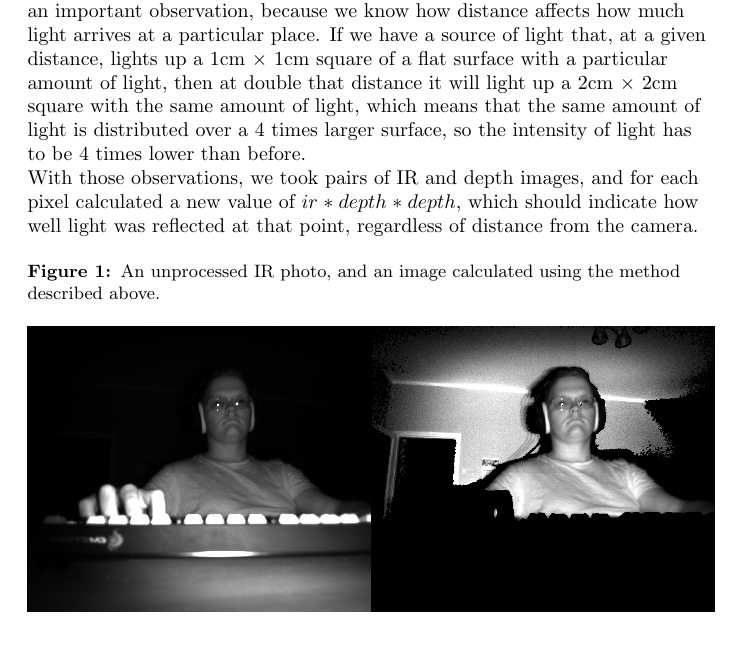
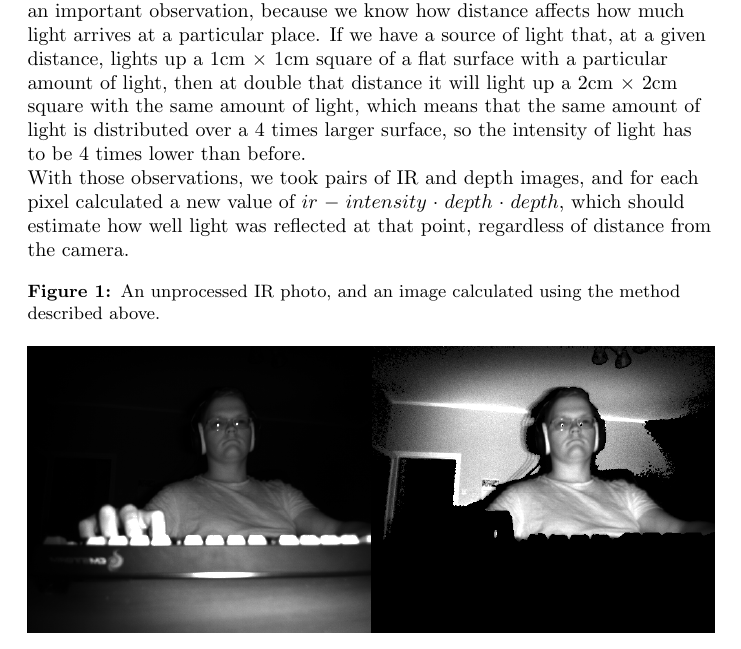
Before and after one commit to tomaszgarbus/rgbd-face-auth, a LaTeX document (whitepaper/temp-paper.tex, which reads whitepaper/content/skin-recognition.tex): part of page 10 of 30 before the commit and part of page 10 of 31 after it, cut so that both start at the same text. Compiled offline with pdfLaTeX.

Commit message:
Nicer math, less categorical statement

```diff
--- a/whitepaper/content/skin-recognition.tex
+++ b/whitepaper/content/skin-recognition.tex
@@ -127,9 +127,9 @@
             intensity of light has to be 4 times lower than before.
 
             With those observations, we took pairs of IR and depth images, and for each
-            pixel calculated a new value of $ir * depth * depth$, which should indicate
-            how well light was reflected at that point, regardless of distance from the
-            camera.
+            pixel calculated a new value of $ir-intensity \cdot depth \cdot depth$,
+            which should estimate how well light was reflected at that point,
+            regardless of distance from the camera.
 
             \begin{figure}[H]
                 \caption{An unprocessed IR photo, and an image calculated using
```
